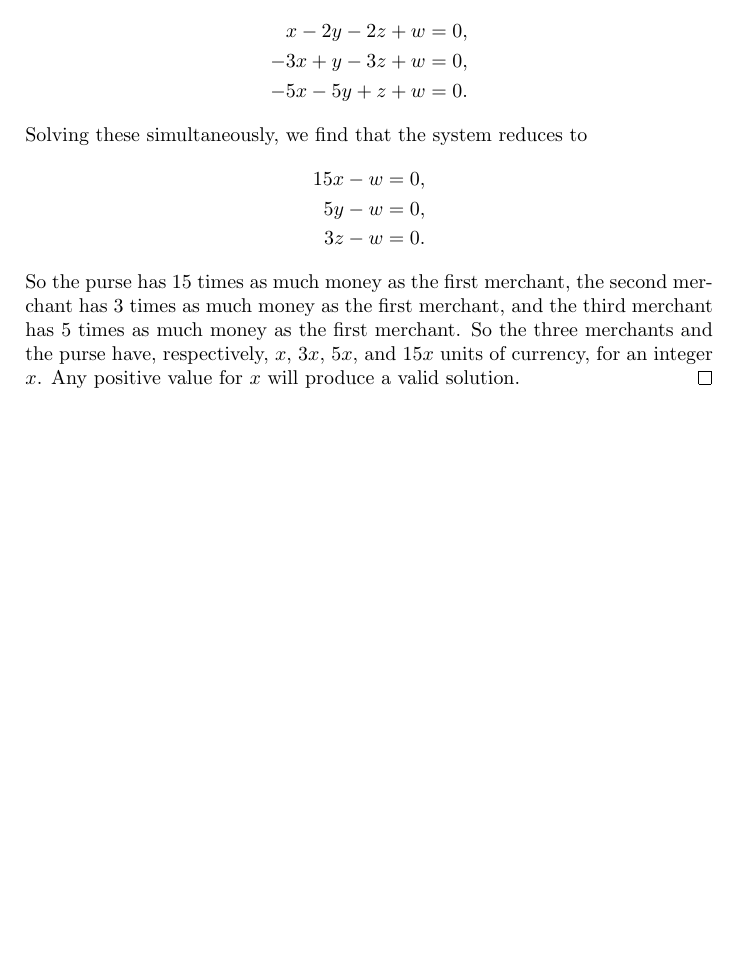
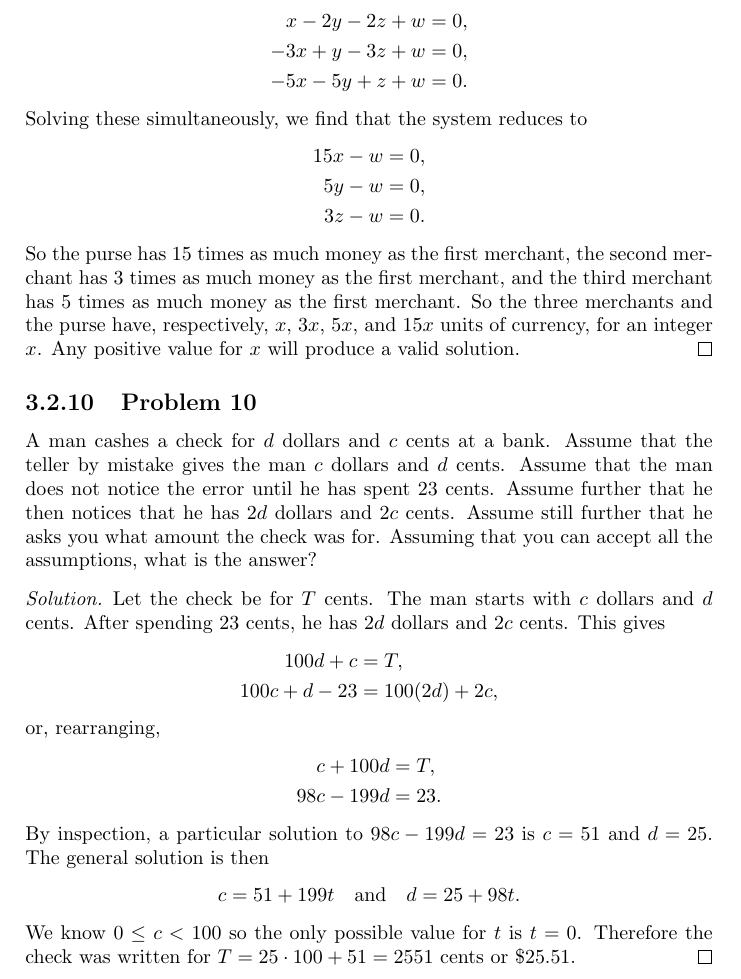
Before and after one commit to gkikola/sol-dudley, a LaTeX thesis (src/dudleysol.tex, which reads src/ch3.tex): part of page 22 of 22, cut so that both start at the same text, the shorter picture padded with empty space. Compiled offline with pdfLaTeX.

Commit message:
3: Add Problem 10

```diff
--- a/src/ch3.tex
+++ b/src/ch3.tex
@@ -302,3 +302,33 @@ did each merchant have, and how much was in the purse?
   $x$, $3x$, $5x$, and $15x$ units of currency, for an integer
   $x$. Any positive value for $x$ will produce a valid solution.
 \end{solution}
+
+\Problem{10} A man cashes a check for $d$ dollars and $c$ cents at a
+bank. Assume that the teller by mistake gives the man $c$ dollars and
+$d$ cents. Assume that the man does not notice the error until he has
+spent $23$ cents. Assume further that he then notices that he has $2d$
+dollars and $2c$ cents. Assume still further that he asks you what
+amount the check was for. Assuming that you can accept all the
+assumptions, what is the answer?
+\begin{solution}
+  Let the check be for $T$ cents. The man starts with $c$ dollars and
+  $d$ cents. After spending $23$ cents, he has $2d$ dollars and $2c$
+  cents. This gives
+  \begin{align*}
+    100d + c &= T, \\
+    100c + d - 23 &= 100(2d) + 2c,
+  \end{align*}
+  or, rearranging,
+  \begin{align*}
+    c + 100d &= T, \\
+    98c - 199d &= 23.
+  \end{align*}
+  By inspection, a particular solution to $98c - 199d = 23$ is
+  $c = 51$ and $d = 25$. The general solution is then
+  \begin{equation*}
+    c = 51 + 199t \quad\text{and}\quad d = 25 + 98t.
+  \end{equation*}
+  We know $0\leq c<100$ so the only possible value for $t$ is $t =
+  0$. Therefore the check was written for $T = 25\cdot100 + 51 = 2551$
+  cents or $\$25.51$.
+\end{solution}
```
